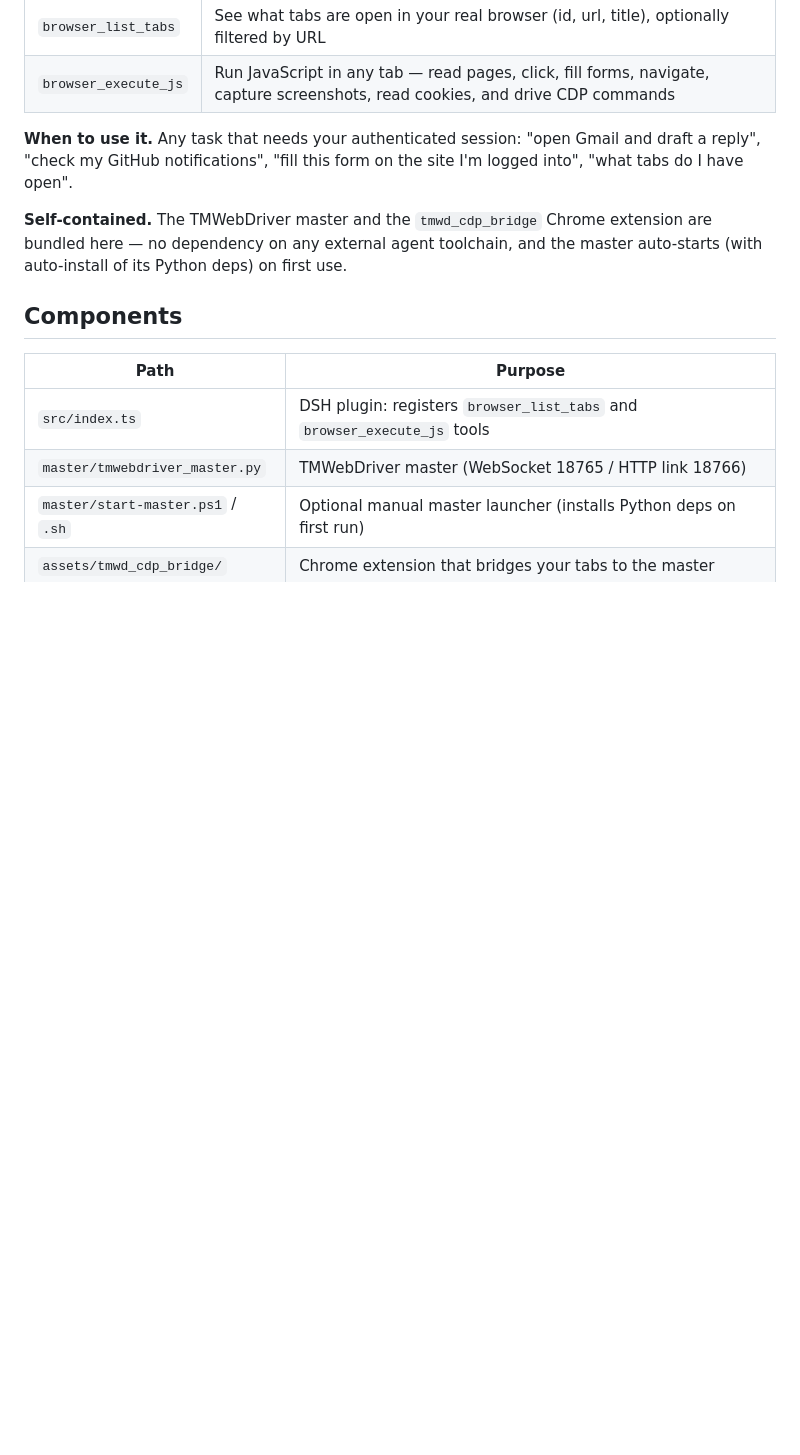
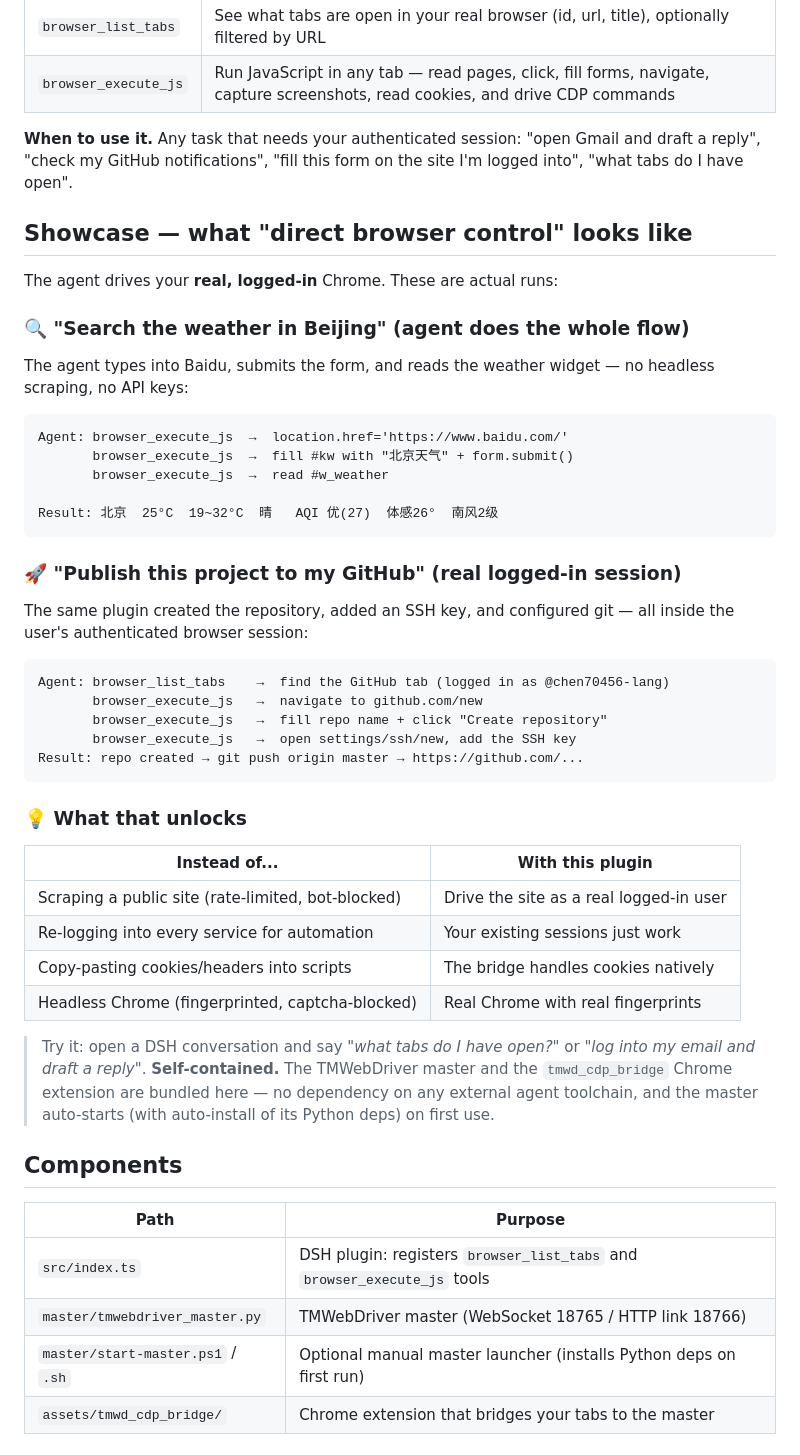
Before and after one commit to chen70456-lang/dsh-tmwebdriver, a Markdown page: README.md, the part around one of its changes. Rendered like a GitHub page; blank space fills up the shorter version.

Commit message:
docs: add live demo GIF and showcase section

````diff
--- a/README.md
+++ b/README.md
@@ -16,6 +21,48 @@ Chrome extension bridge — preserving cookies, logins, and real fingerprints.
 Gmail and draft a reply", "check my GitHub notifications", "fill this form on
 the site I'm logged into", "what tabs do I have open".
 
+
+## Showcase — what "direct browser control" looks like
+
+The agent drives your **real, logged-in** Chrome. These are actual runs:
+
+### 🔍 "Search the weather in Beijing" (agent does the whole flow)
+
+The agent types into Baidu, submits the form, and reads the weather widget —
+no headless scraping, no API keys:
+
+```text
+Agent: browser_execute_js  →  location.href='https://www.baidu.com/'
+       browser_execute_js  →  fill #kw with "北京天气" + form.submit()
+       browser_execute_js  →  read #w_weather
+
+Result: 北京  25°C  19~32°C  晴   AQI 优(27)  体感26°  南风2级
+```
+
+### 🚀 "Publish this project to my GitHub" (real logged-in session)
+
+The same plugin created the repository, added an SSH key, and configured git —
+all inside the user's authenticated browser session:
+
+```text
+Agent: browser_list_tabs    →  find the GitHub tab (logged in as @chen70456-lang)
+       browser_execute_js   →  navigate to github.com/new
+       browser_execute_js   →  fill repo name + click "Create repository"
+       browser_execute_js   →  open settings/ssh/new, add the SSH key
+Result: repo created → git push origin master → https://github.com/...
+```
+
+### 💡 What that unlocks
+
+| Instead of... | With this plugin |
+|---------------|------------------|
+| Scraping a public site (rate-limited, bot-blocked) | Drive the site as a real logged-in user |
+| Re-logging into every service for automation | Your existing sessions just work |
+| Copy-pasting cookies/headers into scripts | The bridge handles cookies natively |
+| Headless Chrome (fingerprinted, captcha-blocked) | Real Chrome with real fingerprints |
+
+> Try it: open a DSH conversation and say *"what tabs do I have open?"* or
+> *"log into my email and draft a reply"*.
 **Self-contained.** The TMWebDriver master and the `tmwd_cdp_bridge` Chrome
 extension are bundled here — no dependency on any external agent toolchain,
 and the master auto-starts (with auto-install of its Python deps) on first use.
````
Also changed, not shown: other parts of README.md (+5 -0 lines), demo.gif (added).
